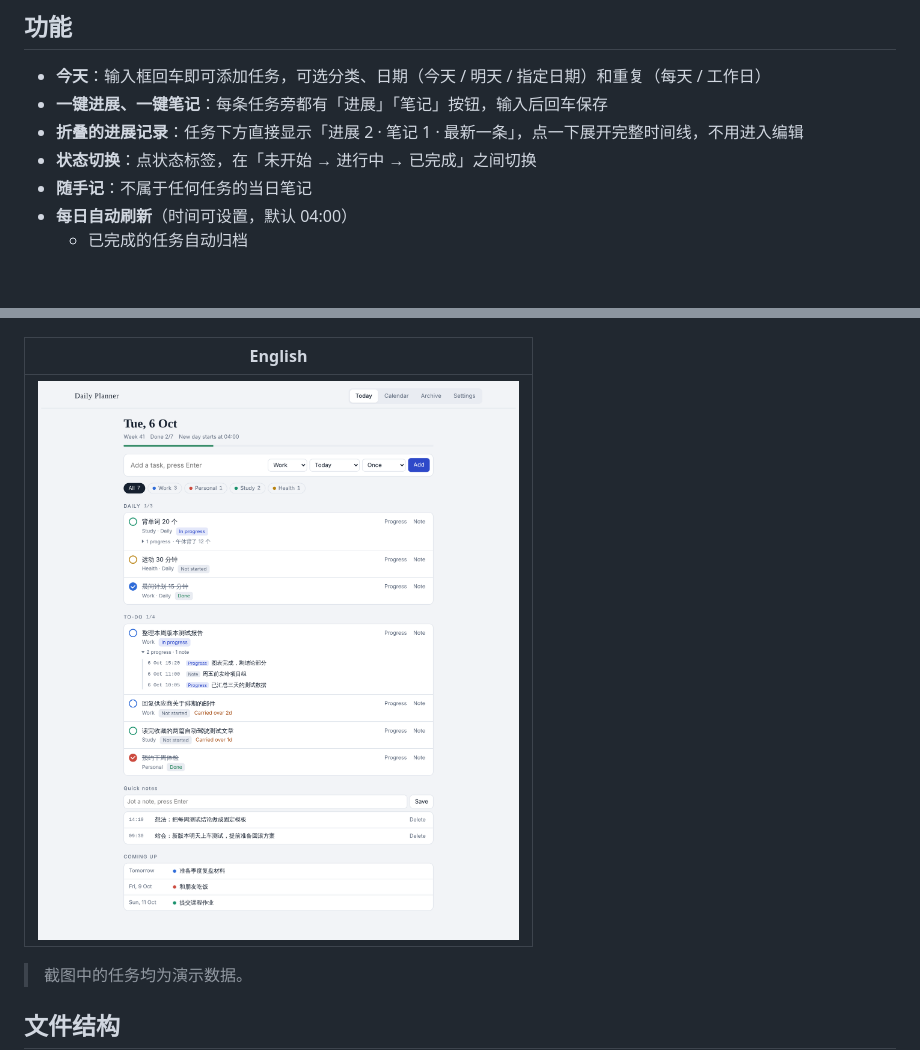
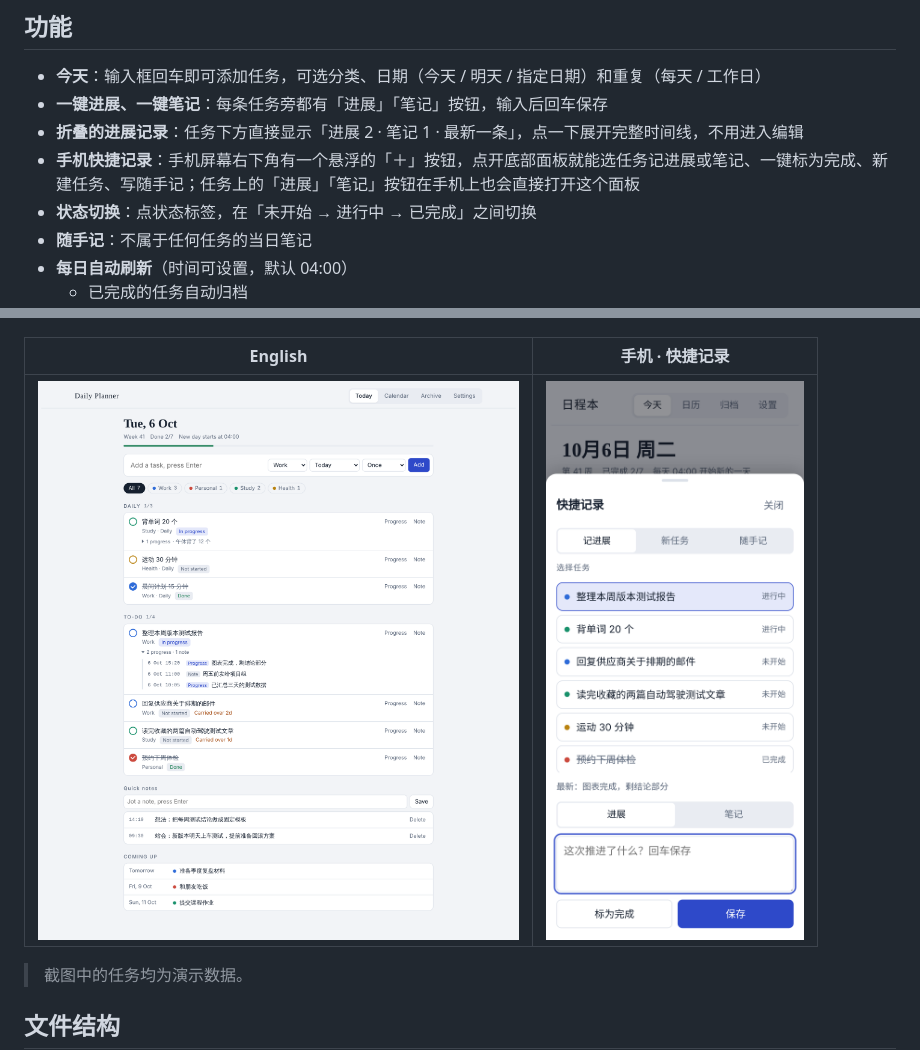
Before and after one commit to samuraiking/daily-planner, a Markdown page: README.md, 2 parts joined by grey strips. Rendered like a GitHub page; pictures changed too: screenshots/10-mobile-quick-entry.png (added); blank space fills up the shorter version.

```diff
--- a/README.md
+++ b/README.md
@@ -9,6 +9,7 @@
 - **今天**：输入框回车即可添加任务，可选分类、日期（今天 / 明天 / 指定日期）和重复（每天 / 工作日）
 - **一键进展、一键笔记**：每条任务旁都有「进展」「笔记」按钮，输入后回车保存
 - **折叠的进展记录**：任务下方直接显示「进展 2 · 笔记 1 · 最新一条」，点一下展开完整时间线，不用进入编辑
+- **手机快捷记录**：手机屏幕右下角有一个悬浮的「＋」按钮，点开底部面板就能选任务记进展或笔记、一键标为完成、新建任务、写随手记；任务上的「进展」「笔记」按钮在手机上也会直接打开这个面板
 - **状态切换**：点状态标签，在「未开始 → 进行中 → 已完成」之间切换
 - **随手记**：不属于任何任务的当日笔记
 - **每日自动刷新**（时间可设置，默认 04:00）
@@ -36,9 +37,9 @@
 |---|---|
 | ![设置](screenshots/06-settings.png) | ![手机深色](screenshots/07-mobile-dark.png) |
 
-| English |
-|---|
-| ![English](screenshots/08-english.png) |
+| English | 手机 · 快捷记录 |
+|---|---|
+| ![English](screenshots/08-english.png) | ![快捷记录](screenshots/10-mobile-quick-entry.png) |
 
 > 截图中的任务均为演示数据。
 
```
Also changed, not shown: 2 other files.
